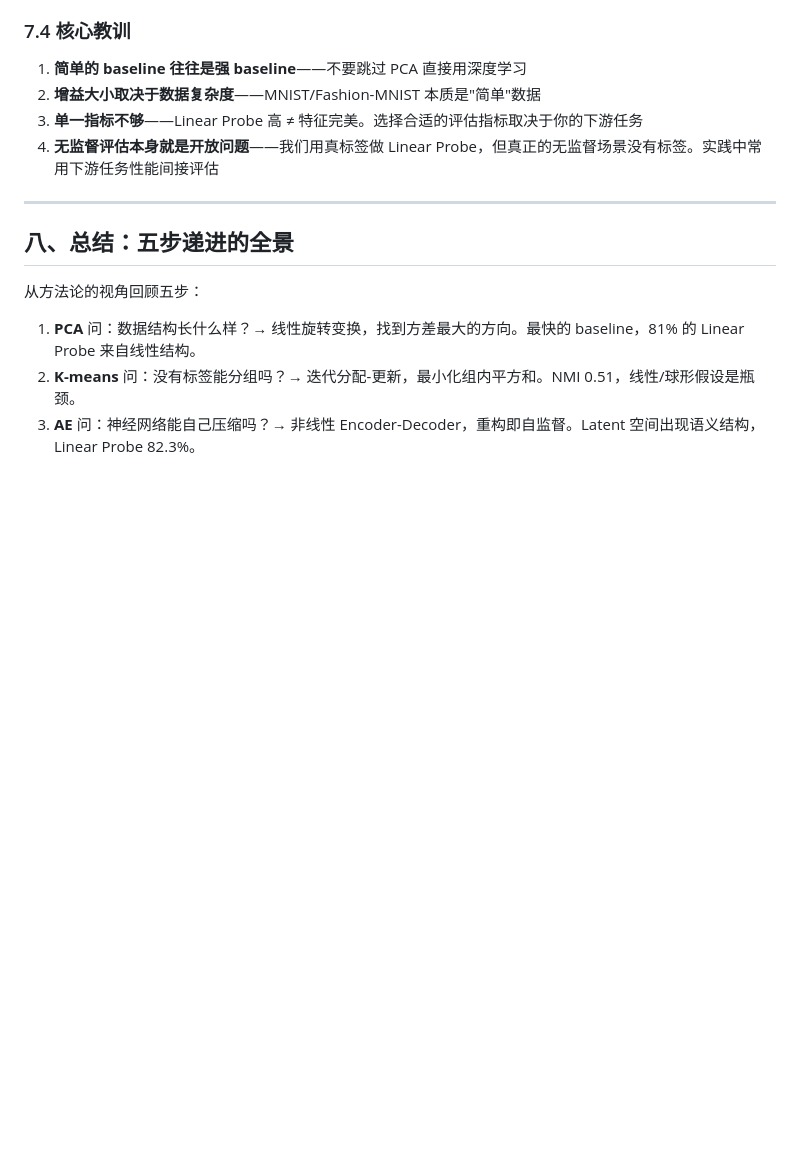
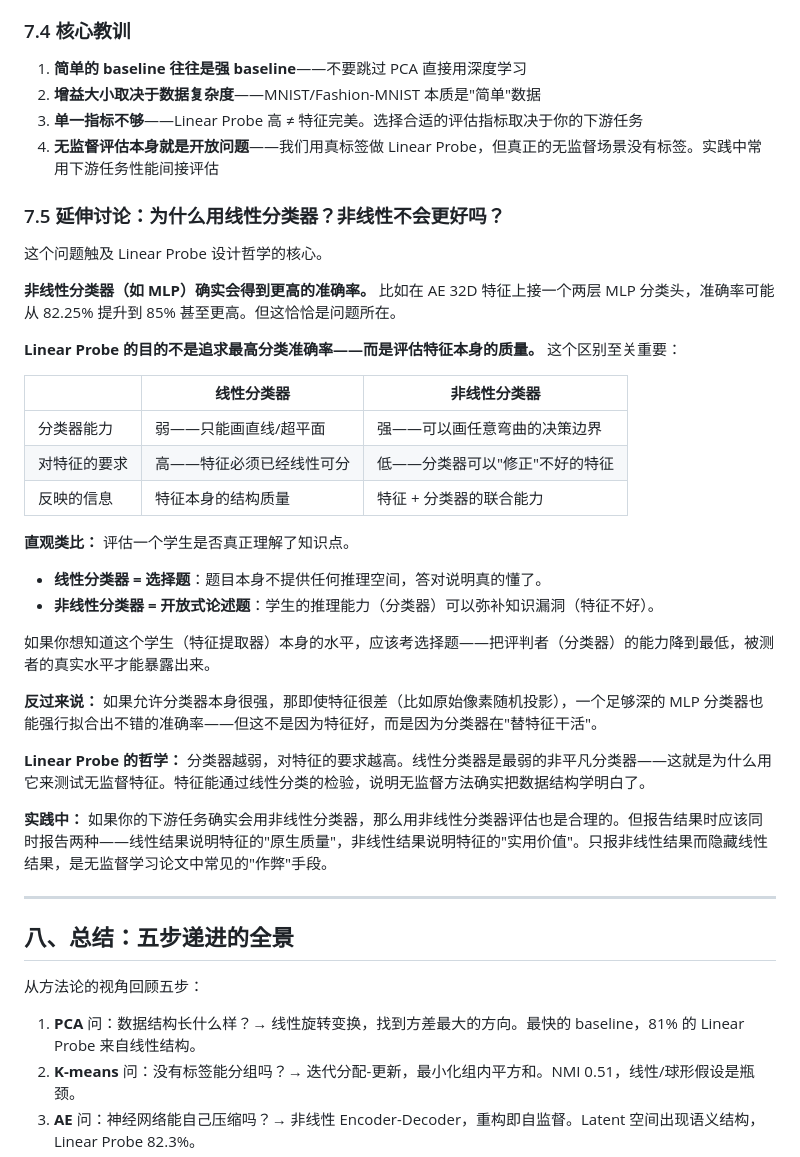
Before and after one commit to wangheyu/AI4Math, a Markdown page: week11/ln.md, the part around the change. GitHub-like rendering; blank space fills up the shorter version.

Commit message:
week11: add linear vs nonlinear probe explanation to lecture notes
Co-Authored-By: Claude Opus 4.7 <noreply@anthropic.com>

```diff
--- a/week11/ln.md
+++ b/week11/ln.md
@@ -352,6 +352,33 @@ AE 仅比 PCA 高 1.2%。这个结果值得深入解读。
 3. **单一指标不够**——Linear Probe 高 ≠ 特征完美。选择合适的评估指标取决于你的下游任务
 4. **无监督评估本身就是开放问题**——我们用真标签做 Linear Probe，但真正的无监督场景没有标签。实践中常用下游任务性能间接评估
 
+### 7.5 延伸讨论：为什么用线性分类器？非线性不会更好吗？
+
+这个问题触及 Linear Probe 设计哲学的核心。
+
+**非线性分类器（如 MLP）确实会得到更高的准确率。** 比如在 AE 32D 特征上接一个两层 MLP 分类头，准确率可能从 82.25% 提升到 85% 甚至更高。但这恰恰是问题所在。
+
+**Linear Probe 的目的不是追求最高分类准确率——而是评估特征本身的质量。** 这个区别至关重要：
+
+| | 线性分类器 | 非线性分类器 |
+|---|---|---|
+| 分类器能力 | 弱——只能画直线/超平面 | 强——可以画任意弯曲的决策边界 |
+| 对特征的要求 | 高——特征必须已经线性可分 | 低——分类器可以"修正"不好的特征 |
+| 反映的信息 | 特征本身的结构质量 | 特征 + 分类器的联合能力 |
+
+**直观类比：** 评估一个学生是否真正理解了知识点。
+
+- **线性分类器 = 选择题**：题目本身不提供任何推理空间，答对说明真的懂了。
+- **非线性分类器 = 开放式论述题**：学生的推理能力（分类器）可以弥补知识漏洞（特征不好）。
+
+如果你想知道这个学生（特征提取器）本身的水平，应该考选择题——把评判者（分类器）的能力降到最低，被测者的真实水平才能暴露出来。
+
+**反过来说：** 如果允许分类器本身很强，那即使特征很差（比如原始像素随机投影），一个足够深的 MLP 分类器也能强行拟合出不错的准确率——但这不是因为特征好，而是因为分类器在"替特征干活"。
+
+**Linear Probe 的哲学：** 分类器越弱，对特征的要求越高。线性分类器是最弱的非平凡分类器——这就是为什么用它来测试无监督特征。特征能通过线性分类的检验，说明无监督方法确实把数据结构学明白了。
+
+**实践中：** 如果你的下游任务确实会用非线性分类器，那么用非线性分类器评估也是合理的。但报告结果时应该同时报告两种——线性结果说明特征的"原生质量"，非线性结果说明特征的"实用价值"。只报非线性结果而隐藏线性结果，是无监督学习论文中常见的"作弊"手段。
+
 ---
 
 ## 八、总结：五步递进的全景
```
